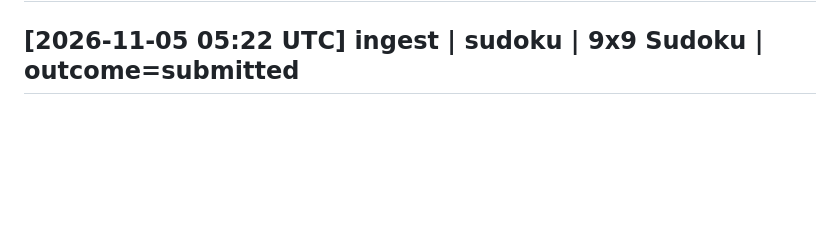
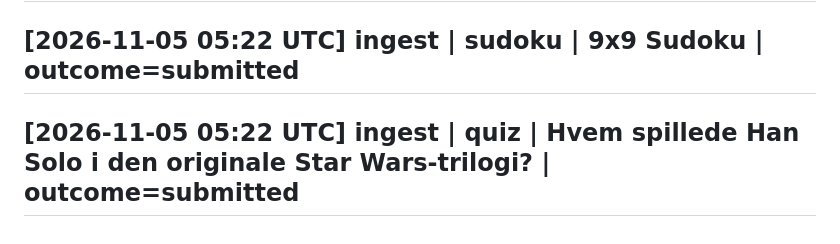
Before and after one commit to simonellefsen/klub-lotto, a Markdown page: wiki/log.md, the part around the change. GitHub-like rendering; blank space fills up the shorter version.

Commit message:
docs: [2026-11-05 05:22 UTC] ingest | quiz | Hvem spillede Han Solo i den originale Star Wars-trilogi? | outcome=submitted

```diff
--- a/wiki/log.md
+++ b/wiki/log.md
@@ -1930,3 +1930,5 @@ Browse with `grep '^## \[' wiki/log.md | tail -10`.
 ## [2026-11-04 05:51 UTC] ingest | blok for blok | Reach 200 points (1010!-style block puzzle) | outcome=submitted
 
 ## [2026-11-05 05:22 UTC] ingest | sudoku | 9x9 Sudoku | outcome=submitted
+
+## [2026-11-05 05:22 UTC] ingest | quiz | Hvem spillede Han Solo i den originale Star Wars-trilogi? | outcome=submitted
```
Also changed, not shown: wiki/sources/quiz-20261105-052234.md (added, +43 -0 lines), 1 other file.
